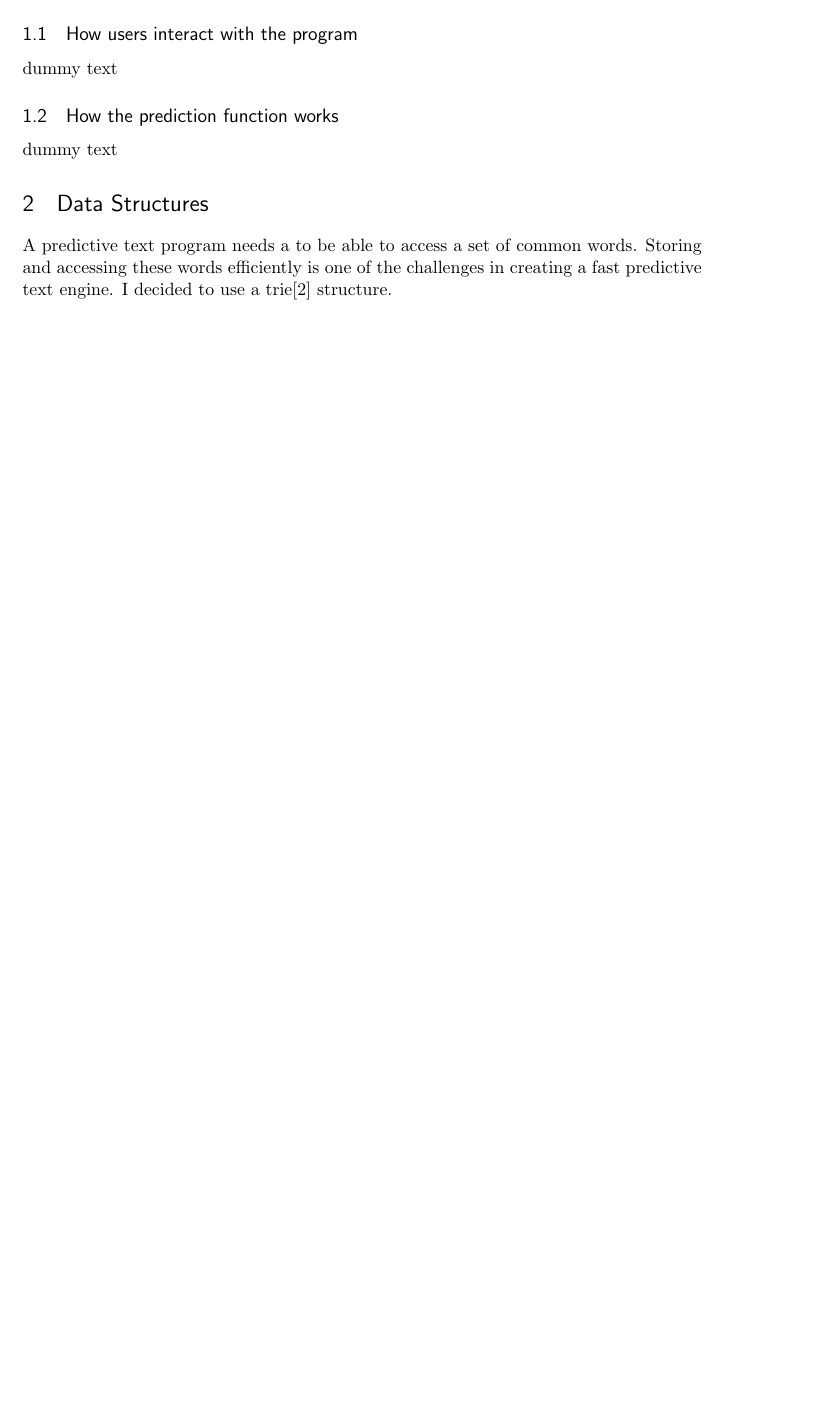
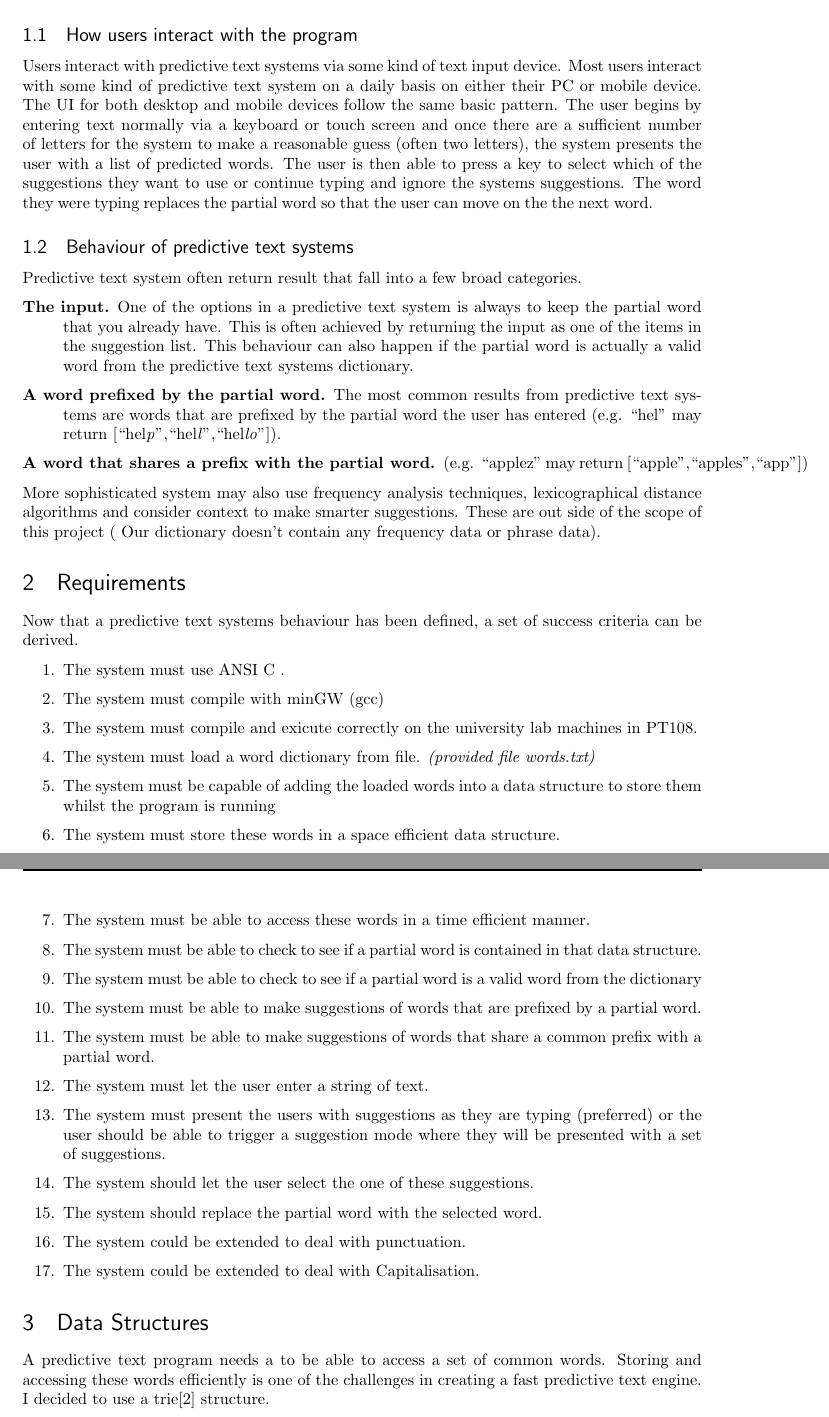
Before and after one commit to zwrawr/DSA_Assessment, a LaTeX document (Report/DSA_AssesmentReport.tex): part of page 3 of 5 before the commit and two parts of pages 3 and 4 of 6 after it, the two joined at a grey line, cut so that both start at the same text, the shorter picture padded with empty space. Compiled offline with pdfLaTeX.

Commit message:
Adds requirements section and what a predictive text program is Removed some uneeded latex files

```diff
--- a/Report/DSA_AssesmentReport.tex
+++ b/Report/DSA_AssesmentReport.tex
@@ -4,7 +4,7 @@
 % This is a simple template for a LaTeX document using the "article" class.
 % See "book", "report", "letter" for other types of document.
 
-\documentclass[11pt]{article} % use larger type; default would be 10pt
+\documentclass[10pt]{article} % use larger type; default would be 10pt
 
 \usepackage[utf8]{inputenc} % set input encoding (not needed with XeLaTeX)
 \usepackage[english]{babel}
@@ -107,8 +106,42 @@ sorting=ynt
+		A predictive text system's (also known as  auto-complete or word completion) role is to take a partial word and return a list of suggestions. They use some form of dictionary of known words to offer these suggestions.
 		\subsection{How users interact with the program}
-			dummy text
-		\subsection{How the prediction function works}
-			dummy text
+			Users interact with predictive text systems via some kind of text input device. Most users interact with some kind of predictive text system on a daily basis on either their PC or mobile device. The UI for both desktop and mobile devices follow the same basic pattern. The user begins by entering text normally via a keyboard or touch screen and once there are a sufficient number of letters for the system to make a reasonable guess (often two letters), the system presents the user with a list of predicted words. The user is then able to press a key to select which of the suggestions they want to use or continue typing and ignore the systems suggestions. The word they were typing replaces the partial word so that the user can move on the the next word.
+		\subsection{Behaviour of predictive text systems}
+			Predictive text system often return result that fall into a few broad categories.
+			\begin{description}
+				\item [The input.] One of the options in a predictive text system is always to keep the partial word that you already have. This is often achieved by returning the input as one of the items in the suggestion list. This behaviour can also happen if the partial word is actually a valid word from the predictive text systems dictionary.
+				\item [A word prefixed by the partial word.] The most common results from predictive text systems are words that are prefixed by the partial word the user has entered (e.g. ``hel" may return [``hel\textit{p}",``hel\textit{l}",``hel\textit{lo}"]).
+				\item [A word that shares a prefix with the partial word.] (e.g. ``applez" may return [``apple",``apples",``app"])
+			\end{description}
 
+			More sophisticated system may also use frequency analysis techniques, lexicographical distance algorithms and consider context to make smarter suggestions. These are out side of the scope of this project ( Our dictionary doesn't contain any frequency data or phrase data).
+
+	\section{Requirements}
+		Now that a predictive text systems behaviour has been defined, a set of success criteria can be derived.
+		\begin{enumerate}
+			\item The system must use ANSI C .
+			\item The system must compile with minGW (gcc)
+			\item The system must compile and exicute correctly on the university lab machines in PT108.
+			\item The system must load a word dictionary from file. \textit{(provided file words.txt)}
+
+			\item The system must be capable of adding the loaded words into a data structure to store them whilst the program is running
+			\item The system must store these words in a space efficient data structure.
+			\item The system must be able to access these words in a time efficient manner.
+
+			\item The system must be able to check to see if a partial word is contained in that data structure.
+			\item The system must be able to check to see if a partial word is a valid word from the dictionary
+			\item The system must be able to make suggestions of words that are prefixed by a partial word.
+			\item The system must be able to make suggestions of words that share a common prefix with a partial word.
+
+			\item The system must let the user enter a string of text.
+			\item The system must present the users with suggestions as they are typing (preferred) or the user should be able to trigger a suggestion mode where they will be presented with a set of suggestions.
+			\item The system should let the user select the one of these suggestions.
+			\item The system should replace the partial word with the selected word.
+
+			\item The system could be extended to deal with punctuation.
+			\item The system could be extended to deal with Capitalisation.
+
+		\end{enumerate}
 	\section{Data Structures}
 		A predictive text program needs a to be able to access a set of common words.
 		 Storing and accessing these words efficiently is one of the challenges in creating a fast predictive text engine.
```
Also changed, not shown: Report/DSA_AssesmentReport-blx.bib (deleted, +0 -11 lines), Report/DSA_AssesmentReport.pdf, Report/DSA_AssesmentReport.tex (3 more changed lines), 4 other files.
